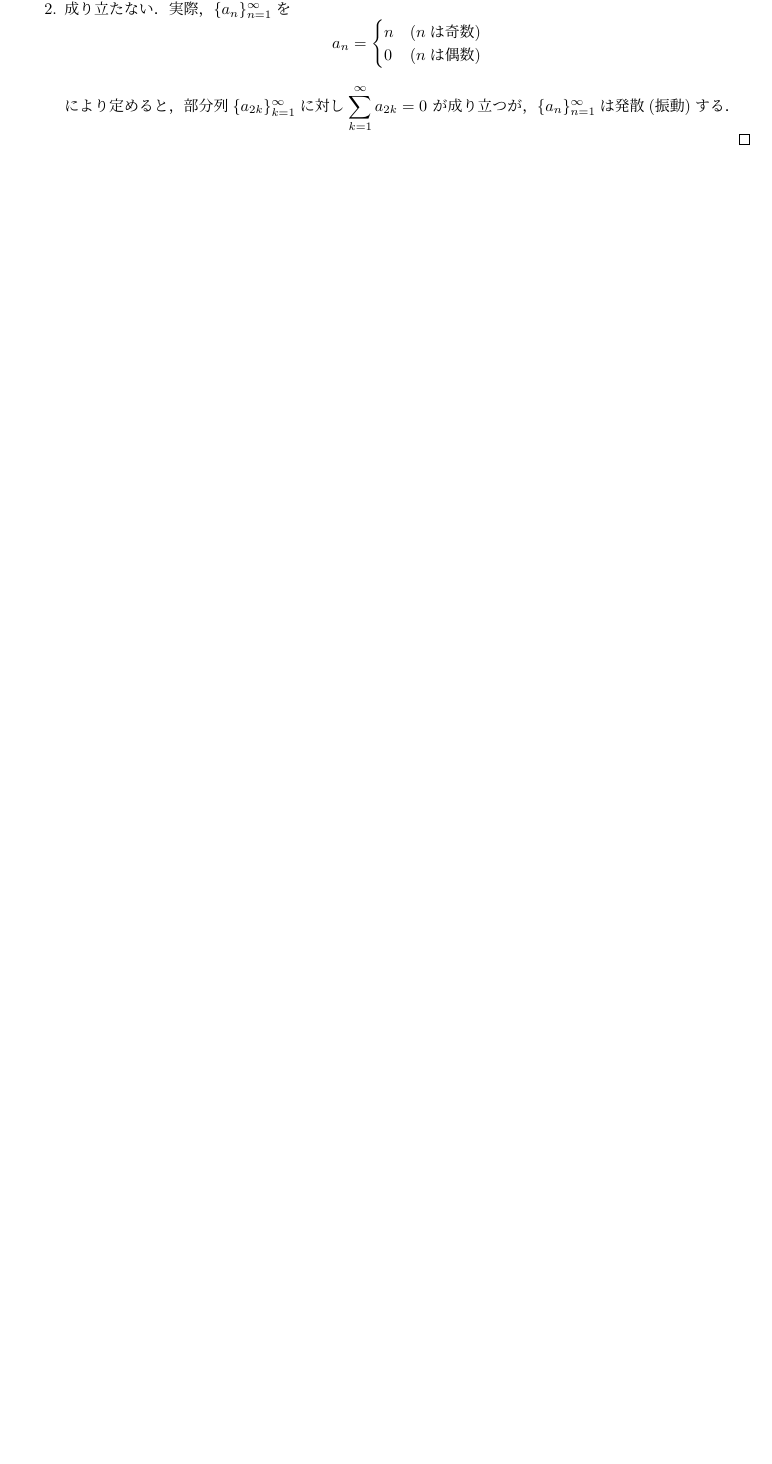
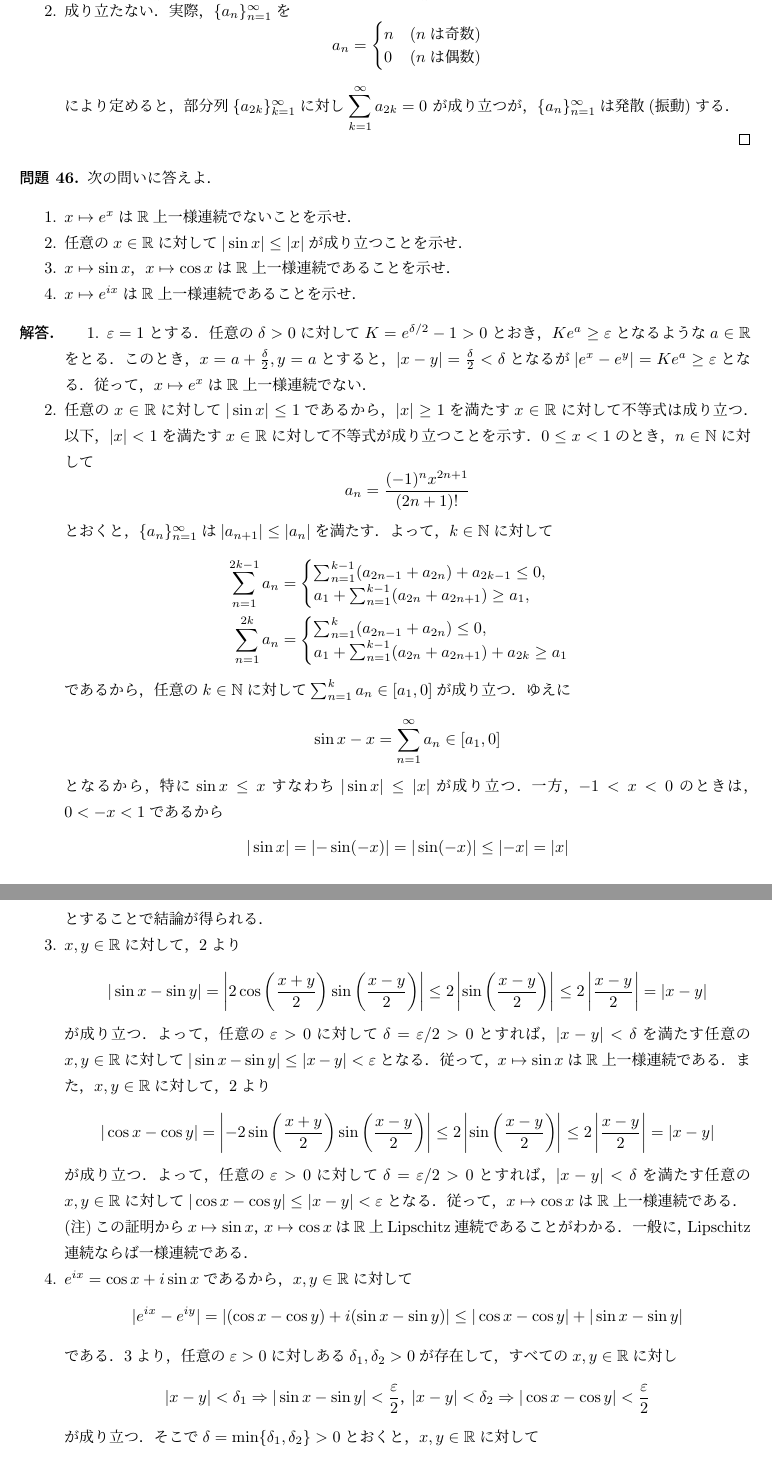
Before and after one commit to MasatakaHamada/notes, a LaTeX document (notes.tex): part of page 16 of 16 before the commit and two parts of pages 16 and 17 of 17 after it, the two joined at a grey line, cut so that both start at the same text, the shorter picture padded with empty space. Compiled offline with pLaTeX and dvipdfmx.

Commit message:
Update notes.tex
一様連続性について

```diff
--- a/notes.tex
+++ b/notes.tex
@@ -1040,3 +1040,87 @@ $|a_{n_k}|<\frac{1}{k^2}$かつ$n_k>n_{k-1}$を満たす$n_k\in\mathbb{N}$が存
 \end{enumerate}
 \end{proof}
 
+\begin{qst}
+次の問いに答えよ．
+\begin{enumerate}
+\item $x\mapsto e^x$は$\mathbb{R}$上一様連続でないことを示せ．
+\item 任意の$x\in\mathbb{R}$に対して$|\sin x|\leq|x|$が成り立つことを示せ．
+\item $x\mapsto \sin x$，$x\mapsto \cos x$は$\mathbb{R}$上一様連続であることを示せ．
+\item $x\mapsto e^{ix}$は$\mathbb{R}$上一様連続であることを示せ．
+\end{enumerate}
+\end{qst}
+\begin{proof}
+\begin{enumerate}
+\item
+$\varepsilon=1$とする．任意の$\delta>0$に対して$K=e^{\delta/2}-1>0$とおき，
+$Ke^a\geq\varepsilon$となるような$a\in\mathbb{R}$をとる．
+このとき，$x=a+\frac{\delta}{2},y=a$とすると，$|x-y|=\frac{\delta}{2}<\delta$となるが
+$|e^x-e^y|=Ke^a\geq\varepsilon$となる．従って，$x\mapsto e^x$は$\mathbb{R}$上一様連続でない．
+
+\item
+任意の$x\in\mathbb{R}$に対して$|\sin x|\leq 1$であるから，
+$|x|\geq1$を満たす$x\in\mathbb{R}$に対して不等式は成り立つ．
+以下，$|x|<1$を満たす$x\in\mathbb{R}$に対して不等式が成り立つことを示す．
+$0\leq x<1$のとき，$n\in\mathbb{N}$に対して
+\[
+a_n=\frac{(-1)^nx^{2n+1}}{(2n+1)!}
+\]
+とおくと，$\{a_n\}_{n=1}^\infty$は$|a_{n+1}|\leq|a_n|$を満たす．
+よって，$k\in\mathbb{N}$に対して
+\begin{align*}
+\sum_{n=1}^{2k-1}a_n&=
+\begin{cases}
+\sum_{n=1}^{k-1}(a_{2n-1}+a_{2n})+a_{2k-1}\leq0, \\
+a_1+\sum_{n=1}^{k-1}(a_{2n}+a_{2n+1})\geq a_1,
+\end{cases} \\
+\sum_{n=1}^{2k}a_n&=
+\begin{cases}
+\sum_{n=1}^k(a_{2n-1}+a_{2n})\leq0, \\
+a_1+\sum_{n=1}^{k-1}(a_{2n}+a_{2n+1})+a_{2k}\geq a_1
+\end{cases}
+\end{align*}
+であるから，任意の$k\in\mathbb{N}$に対して$\sum_{n=1}^ka_n\in[a_1,0]$が成り立つ．ゆえに
+\[
+\sin x-x=\sum_{n=1}^\infty a_n\in[a_1,0]
+\]
+となるから，特に$\sin x\leq x$すなわち$|\sin x|\leq|x|$が成り立つ．
+一方，$-1<x<0$のときは，$0<-x<1$であるから
+\[ |\sin x|=|{-\sin(-x)}|=|\sin(-x)|\leq|{-x}|=|x| \]
+とすることで結論が得られる．
+
+\item
+$x,y\in\mathbb{R}$に対して，2より
+\[
+|\sin x-\sin y|=\left|2\cos\left(\frac{x+y}{2}\right)\sin\left(\frac{x-y}{2}\right)\right|
+\leq2\left|\sin\left(\frac{x-y}{2}\right)\right|\leq2\left|\frac{x-y}{2}\right|=|x-y|
+\]
+が成り立つ．よって，任意の$\varepsilon>0$に対して$\delta=\varepsilon/2>0$とすれば，
+$|x-y|<\delta$を満たす任意の$x,y\in\mathbb{R}$に対して$|\sin x-\sin y|\leq|x-y|<\varepsilon$となる．
+従って，$x\mapsto \sin x$は$\mathbb{R}$上一様連続である．
+また，$x,y\in\mathbb{R}$に対して，2より
+\[
+|\cos x-\cos y|=\left|-2\sin\left(\frac{x+y}{2}\right)\sin\left(\frac{x-y}{2}\right)\right|
+\leq2\left|\sin\left(\frac{x-y}{2}\right)\right|\leq2\left|\frac{x-y}{2}\right|=|x-y|
+\]
+が成り立つ．よって，任意の$\varepsilon>0$に対して$\delta=\varepsilon/2>0$とすれば，
+$|x-y|<\delta$を満たす任意の$x,y\in\mathbb{R}$に対して$|\cos x-\cos y|\leq|x-y|<\varepsilon$となる．
+従って，$x\mapsto \cos x$は$\mathbb{R}$上一様連続である．
+
+(注)この証明から$x\mapsto \sin x$，$x\mapsto \cos x$は$\mathbb{R}$上Lipschitz連続であることがわかる．
+一般に，Lipschitz連続ならば一様連続である．
+
+\item
+$e^{ix}=\cos x+i\sin x$であるから，$x,y\in\mathbb{R}$に対して
+\[
+|e^{ix}-e^{iy}|=|(\cos x-\cos y)+i(\sin x-\sin y)|\leq|\cos x-\cos y|+|\sin x-\sin y|
+\]
+である．3より，任意の$\varepsilon>0$に対しある$\delta_1,\delta_2>0$が存在して，
+すべての$x,y\in\mathbb{R}$に対し
+\[
+|x-y|<\delta_1\Rightarrow|\sin x-\sin y|<\frac{\varepsilon}{2}，
+|x-y|<\delta_2\Rightarrow|\cos x-\cos y|<\frac{\varepsilon}{2}
+\]
+が成り立つ．そこで$\delta=\min\{\delta_1,\delta_2\}>0$とおくと，$x,y\in\mathbb{R}$に対して
+\[
+|x-y|<\delta\Rightarrow|e^{ix}-e^{iy}|\leq|\cos x-\cos y|+|\sin x-\sin y|
+<\frac{\varepsilon}{2}+\frac{\varepsilon}{2}=\varepsilon
```
Also changed, not shown: notes.tex (5 more changed lines).
